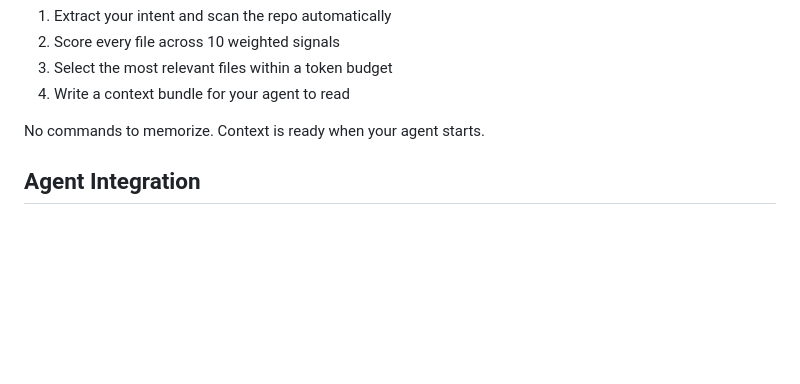
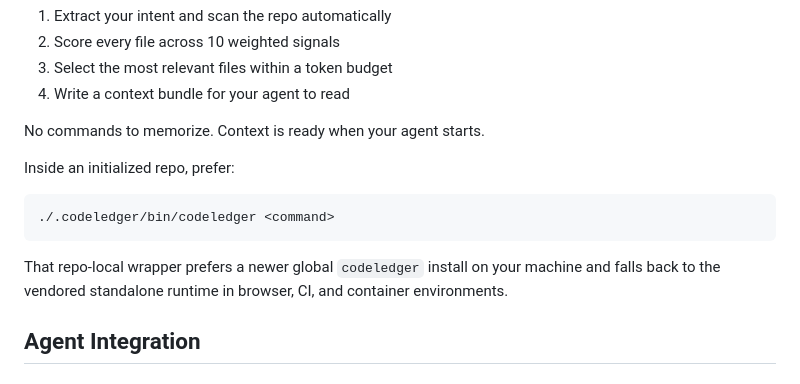
Before and after one commit to codeledgerECF/codeledger, a Markdown page: README.md, the part around one of its changes. Rendered like a GitHub page; blank space fills up the shorter version.

````diff
--- a/README.md
+++ b/README.md
@@ -124,6 +173,14 @@ That's it. Start your agent and describe your task in plain English. The hooks w
 4. Write a context bundle for your agent to read
 
 No commands to memorize. Context is ready when your agent starts.
+
+Inside an initialized repo, prefer:
+
+```bash
+./.codeledger/bin/codeledger <command>
+```
+
+That repo-local wrapper prefers a newer global `codeledger` install on your machine and falls back to the vendored standalone runtime in browser, CI, and container environments.
 
 ## Agent Integration
 
````
Also changed, not shown: other parts of README.md (+49 -0 lines), docs/CLI_COMMAND_REFERENCE.md (+16 -0 lines).
